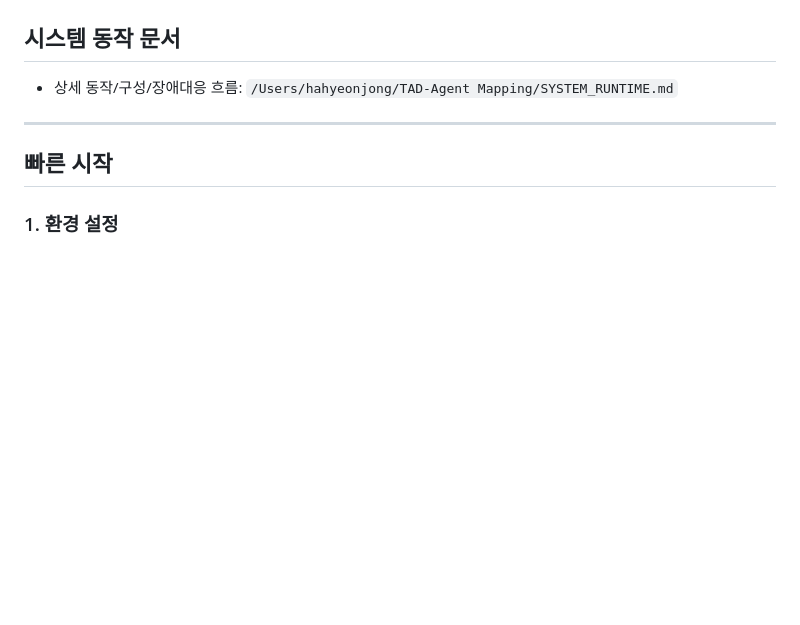
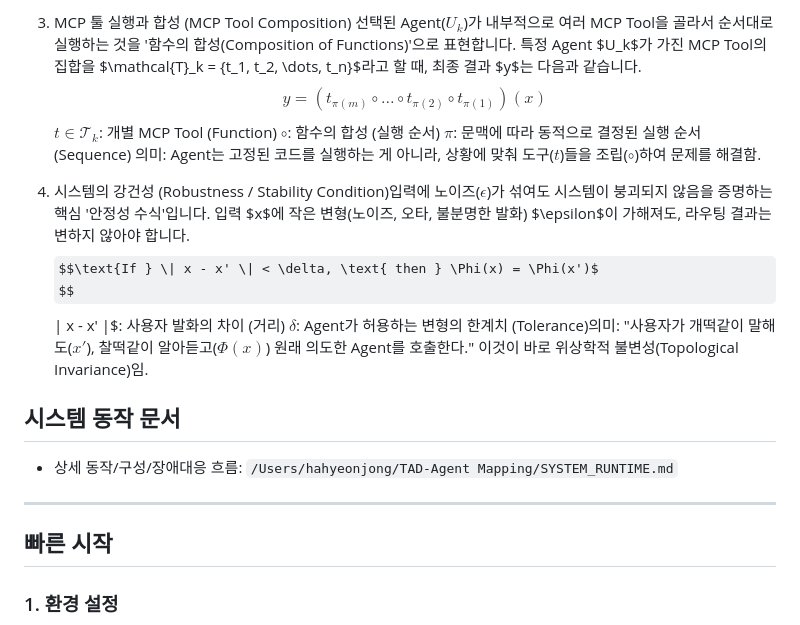
Before and after one commit to Henjoyy/TDA-Agent, a Markdown page: README.md, the part around one of its changes. Drawn GitHub-style; some formulas as TeX source; blank space fills up the shorter version.

```diff
--- a/README.md
+++ b/README.md
@@ -40,3 +56,15 @@ Mathematical Formulation of TAD System1. 사용자 의도 공간과 에이전트
+3. MCP 툴 실행과 합성 (MCP Tool Composition)
+선택된 Agent($U_k$)가 내부적으로 여러 MCP Tool을 골라서 순서대로 실행하는 것을 '함수의 합성(Composition of Functions)'으로 표현합니다. 특정 Agent $U_k$가 가진 MCP Tool의 집합을 $\mathcal{T}_k = {t_1, t_2, \dots, t_n}$라고 할 때, 최종 결과 $y$는 다음과 같습니다.
+$$y = (t_{\pi(m)} \circ \dots \circ t_{\pi(2)} \circ t_{\pi(1)})(x)$$
+$t \in \mathcal{T}_k$: 개별 MCP Tool (Function)
+$\circ$: 함수의 합성 (실행 순서)
+$\pi$: 문맥에 따라 동적으로 결정된 실행 순서(Sequence)
+의미: Agent는 고정된 코드를 실행하는 게 아니라, 상황에 맞춰 도구($t$)들을 조립($\circ$)하여 문제를 해결함.
+
+4. 시스템의 강건성 (Robustness / Stability Condition)입력에 노이즈($\epsilon$)가 섞여도 시스템이 붕괴되지 않음을 증명하는 핵심 '안정성 수식'입니다. 입력 $x$에 작은 변형(노이즈, 오타, 불분명한 발화) $\epsilon$이 가해져도, 라우팅 결과는 변하지 않아야 합니다.
+$$\text{If } \| x - x' \| < \delta, \text{ then } \Phi(x) = \Phi(x')$
+$$\| x - x' \|$: 사용자 발화의 차이 (거리)
+$\delta$: Agent가 허용하는 변형의 한계치 (Tolerance)의미: "사용자가 개떡같이 말해도($x'$), 찰떡같이 알아듣고($\Phi(x)$) 원래 의도한 Agent를 호출한다." 이것이 바로 위상학적 불변성(Topological Invariance)임.
 
 ## 시스템 동작 문서
 
```
Also changed, not shown: other parts of README.md (+17 -1 lines).
